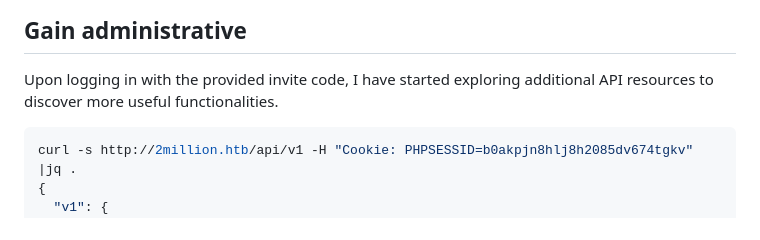
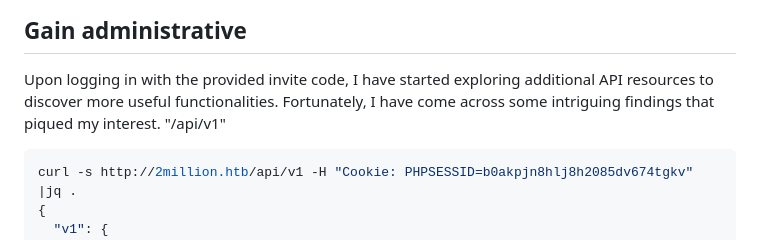
Before and after one commit to ACHUX21/Writeups, a Markdown page: HackTheBox/TwoMillion/Readme.md, the part around the change. Drawn GitHub-style.

````diff
--- a/HackTheBox/TwoMillion/Readme.md
+++ b/HackTheBox/TwoMillion/Readme.md
@@ -88,6 +88,7 @@ curl -s -X POST http://2million.htb/api/v1/invite/generate | jq .data.code -r |b
 </br>
 
 Upon logging in with the provided invite code, I have started exploring additional API resources to discover more useful functionalities.
+Fortunately, I have come across some intriguing findings that piqued my interest. "/api/v1"
 
 
 ```bash
````
